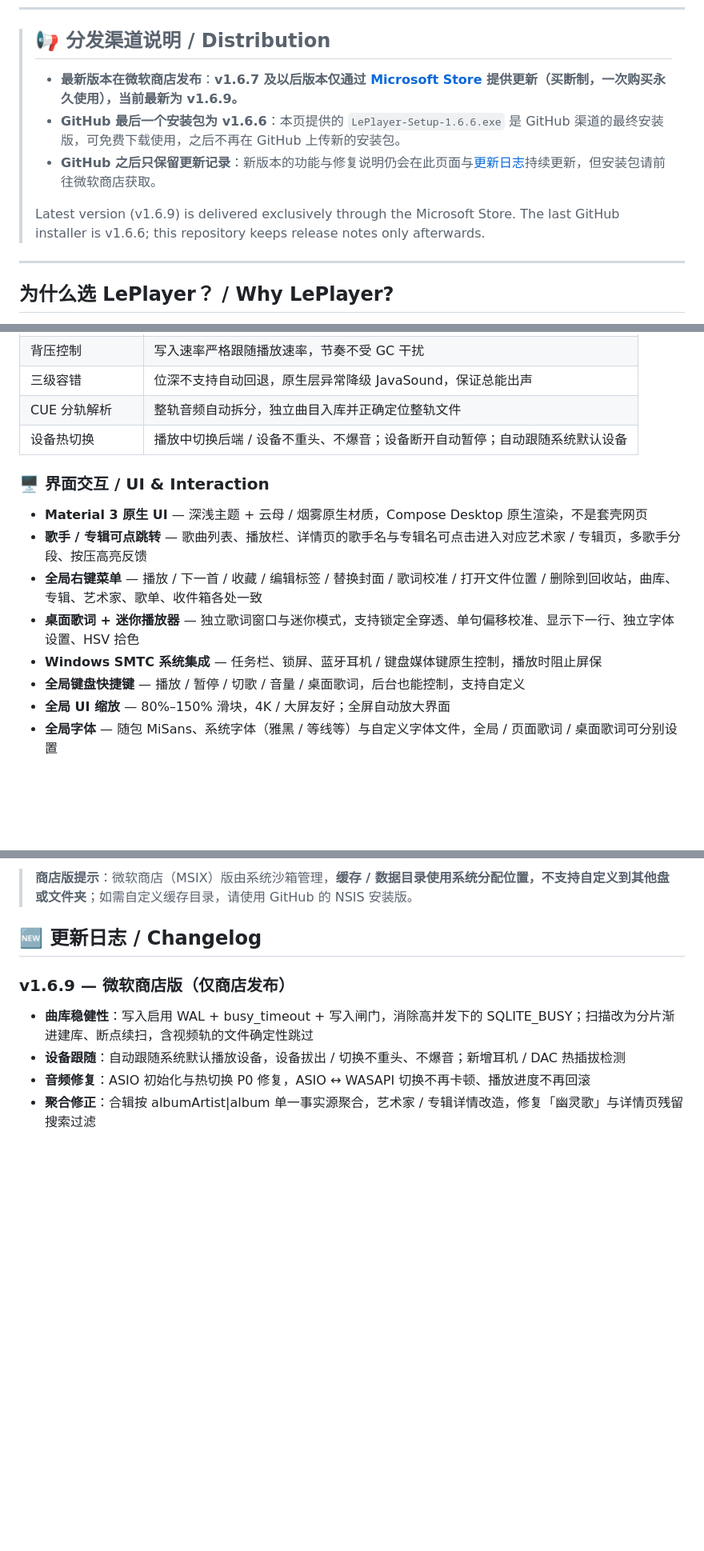
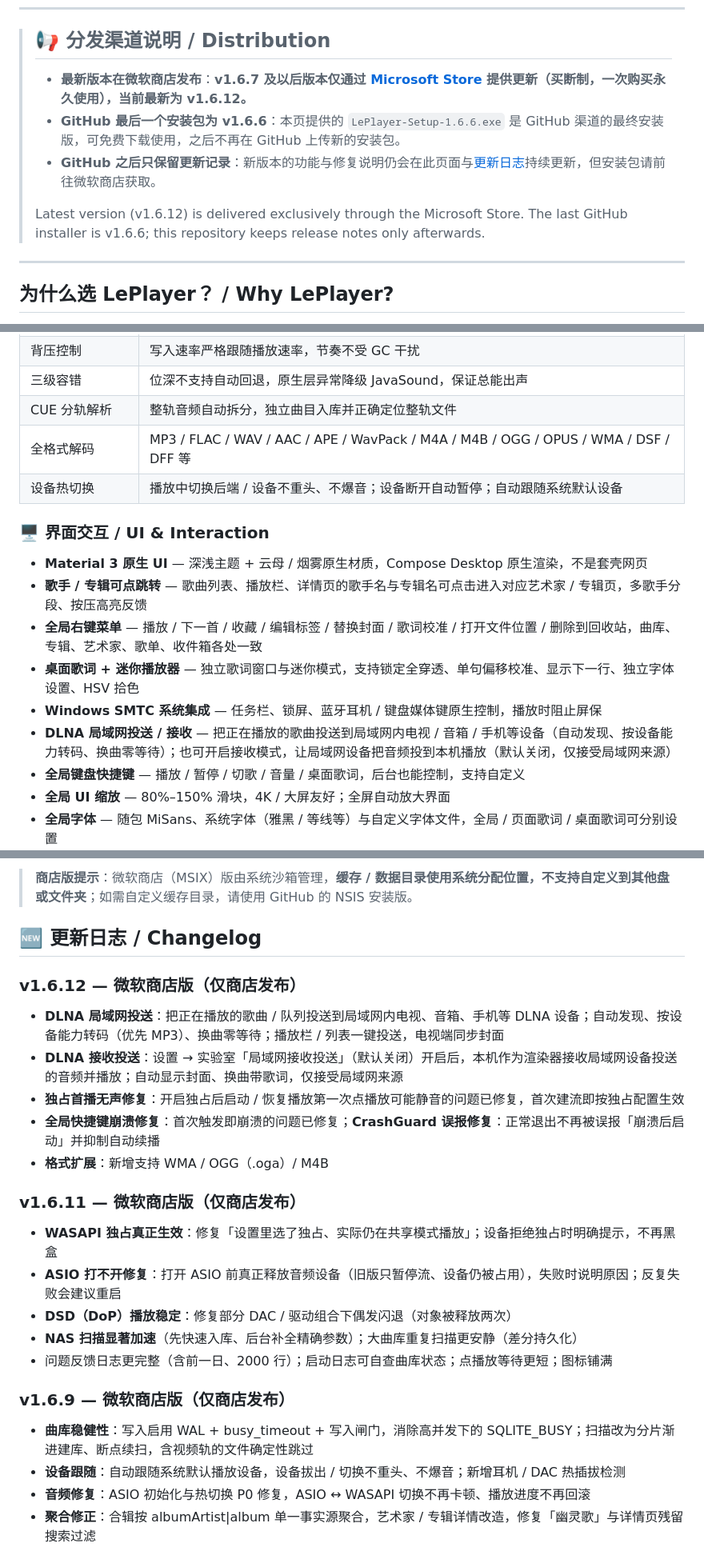
Before and after one commit to LePlayer-Studio/LePlayer, a Markdown page: README.md, 3 parts joined by grey strips. Shown at 80% size. Rendered like a GitHub page; blank space fills up the shorter version.

Commit message:
docs: bump README to v1.6.12 (DLNA cast/receive, exclusive first-play fix, WMA/oga/M4B)

```diff
--- a/README.md
+++ b/README.md
@@ -27,11 +27,11 @@ Kotlin × Rust 双引擎 · WASAPI 共享 / 独占 / ASIO 三后端 · 源率直
 
 > ## 📢 分发渠道说明 / Distribution
 >
-> - **最新版本在微软商店发布**：**v1.6.7 及以后版本仅通过 [Microsoft Store](https://apps.microsoft.com/detail/9PDTB5PT4VR7) 提供更新（买断制，一次购买永久使用），当前最新为 v1.6.9。**
+> - **最新版本在微软商店发布**：**v1.6.7 及以后版本仅通过 [Microsoft Store](https://apps.microsoft.com/detail/9PDTB5PT4VR7) 提供更新（买断制，一次购买永久使用），当前最新为 v1.6.12。**
 > - **GitHub 最后一个安装包为 v1.6.6**：本页提供的 `LePlayer-Setup-1.6.6.exe` 是 GitHub 渠道的最终安装版，可免费下载使用，之后不再在 GitHub 上传新的安装包。
 > - **GitHub 之后只保留更新记录**：新版本的功能与修复说明仍会在此页面与[更新日志](#-更新日志--changelog)持续更新，但安装包请前往微软商店获取。
 >
-> Latest version (v1.6.9) is delivered exclusively through the Microsoft Store. The last GitHub installer is v1.6.6; this repository keeps release notes only afterwards.
+> Latest version (v1.6.12) is delivered exclusively through the Microsoft Store. The last GitHub installer is v1.6.6; this repository keeps release notes only afterwards.
 
 ---
 
@@ -62,6 +62,7 @@ Kotlin × Rust 双引擎 · WASAPI 共享 / 独占 / ASIO 三后端 · 源率直
 | 背压控制 | 写入速率严格跟随播放速率，节奏不受 GC 干扰 |
 | 三级容错 | 位深不支持自动回退，原生层异常降级 JavaSound，保证总能出声 |
 | CUE 分轨解析 | 整轨音频自动拆分，独立曲目入库并正确定位整轨文件 |
+| 全格式解码 | MP3 / FLAC / WAV / AAC / APE / WavPack / M4A / M4B / OGG / OPUS / WMA / DSF / DFF 等 |
 | 设备热切换 | 播放中切换后端 / 设备不重头、不爆音；设备断开自动暂停；自动跟随系统默认设备 |
 
 ### 🖥️ 界面交互 / UI & Interaction
@@ -71,6 +72,7 @@ Kotlin × Rust 双引擎 · WASAPI 共享 / 独占 / ASIO 三后端 · 源率直
 - **全局右键菜单** — 播放 / 下一首 / 收藏 / 编辑标签 / 替换封面 / 歌词校准 / 打开文件位置 / 删除到回收站，曲库、专辑、艺术家、歌单、收件箱各处一致
 - **桌面歌词 + 迷你播放器** — 独立歌词窗口与迷你模式，支持锁定全穿透、单句偏移校准、显示下一行、独立字体设置、HSV 拾色
 - **Windows SMTC 系统集成** — 任务栏、锁屏、蓝牙耳机 / 键盘媒体键原生控制，播放时阻止屏保
+- **DLNA 局域网投送 / 接收** — 把正在播放的歌曲投送到局域网内电视 / 音箱 / 手机等设备（自动发现、按设备能力转码、换曲零等待）；也可开启接收模式，让局域网设备把音频投到本机播放（默认关闭，仅接受局域网来源）
 - **全局键盘快捷键** — 播放 / 暂停 / 切歌 / 音量 / 桌面歌词，后台也能控制，支持自定义
 - **全局 UI 缩放** — 80%–150% 滑块，4K / 大屏友好；全屏自动放大界面
 - **全局字体** — 随包 MiSans、系统字体（雅黑 / 等线等）与自定义字体文件，全局 / 页面歌词 / 桌面歌词可分别设置
@@ -145,6 +147,22 @@ Kotlin 与 Rust 各展所长——UI 用 Kotlin 快速迭代，音频链路用 R
 > **商店版提示**：微软商店（MSIX）版由系统沙箱管理，**缓存 / 数据目录使用系统分配位置，不支持自定义到其他盘或文件夹**；如需自定义缓存目录，请使用 GitHub 的 NSIS 安装版。
 
 ## 🆕 更新日志 / Changelog
+
+### v1.6.12 — 微软商店版（仅商店发布）
+
+- **DLNA 局域网投送**：把正在播放的歌曲 / 队列投送到局域网内电视、音箱、手机等 DLNA 设备；自动发现、按设备能力转码（优先 MP3）、换曲零等待；播放栏 / 列表一键投送，电视端同步封面
+- **DLNA 接收投送**：设置 → 实验室「局域网接收投送」（默认关闭）开启后，本机作为渲染器接收局域网设备投送的音频并播放；自动显示封面、换曲带歌词，仅接受局域网来源
+- **独占首播无声修复**：开启独占后启动 / 恢复播放第一次点播放可能静音的问题已修复，首次建流即按独占配置生效
+- **全局快捷键崩溃修复**：首次触发即崩溃的问题已修复；**CrashGuard 误报修复**：正常退出不再被误报「崩溃后启动」并抑制自动续播
+- **格式扩展**：新增支持 WMA / OGG（.oga）/ M4B
+
+### v1.6.11 — 微软商店版（仅商店发布）
+
+- **WASAPI 独占真正生效**：修复「设置里选了独占、实际仍在共享模式播放」；设备拒绝独占时明确提示，不再黑盒
+- **ASIO 打不开修复**：打开 ASIO 前真正释放音频设备（旧版只暂停流、设备仍被占用），失败时说明原因；反复失败会建议重启
+- **DSD（DoP）播放稳定**：修复部分 DAC / 驱动组合下偶发闪退（对象被释放两次）
+- **NAS 扫描显著加速**（先快速入库、后台补全精确参数）；大曲库重复扫描更安静（差分持久化）
+- 问题反馈日志更完整（含前一日、2000 行）；启动日志可自查曲库状态；点播放等待更短；图标铺满
 
 ### v1.6.9 — 微软商店版（仅商店发布）
 
```
Also changed, not shown: other parts of README.md (+4 -2 lines).
